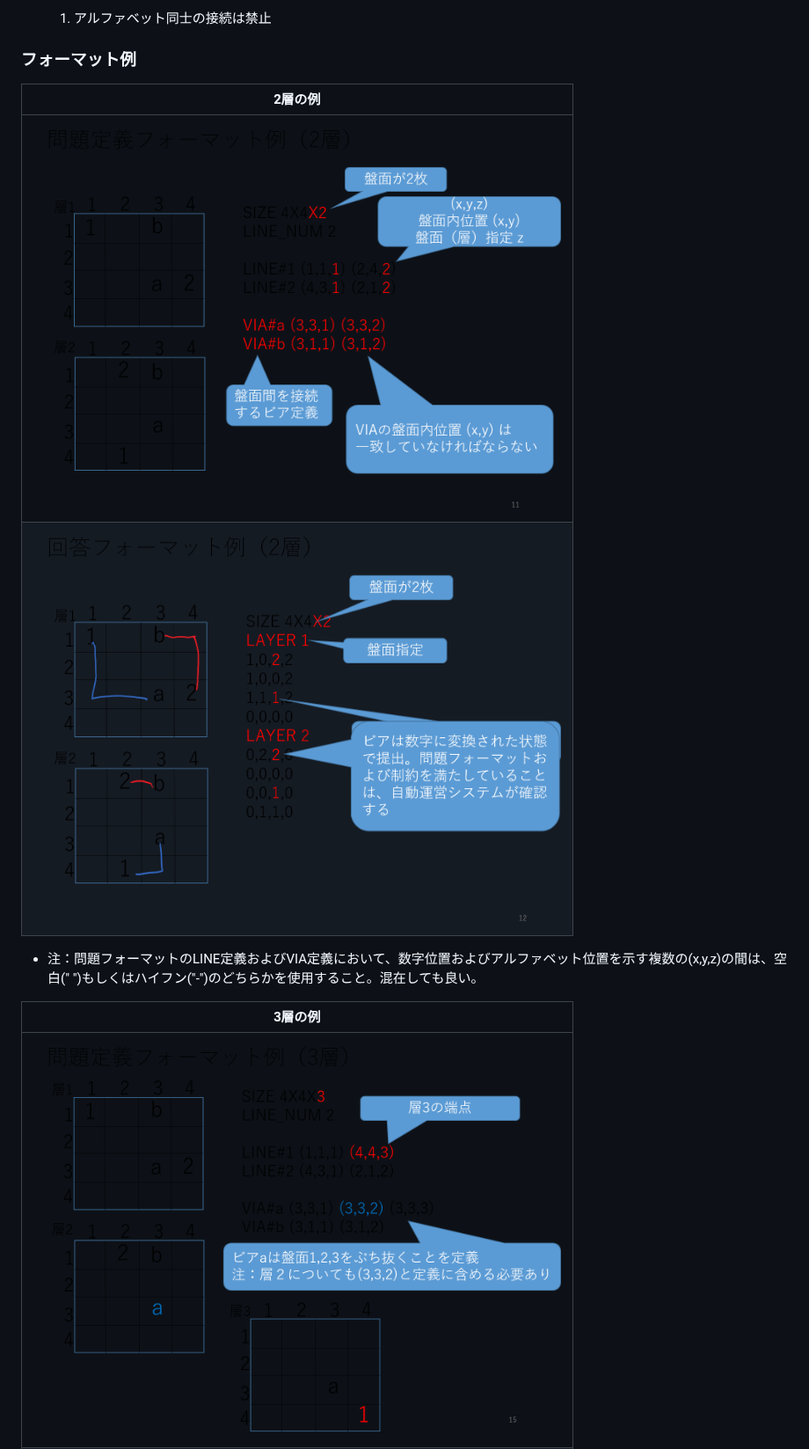
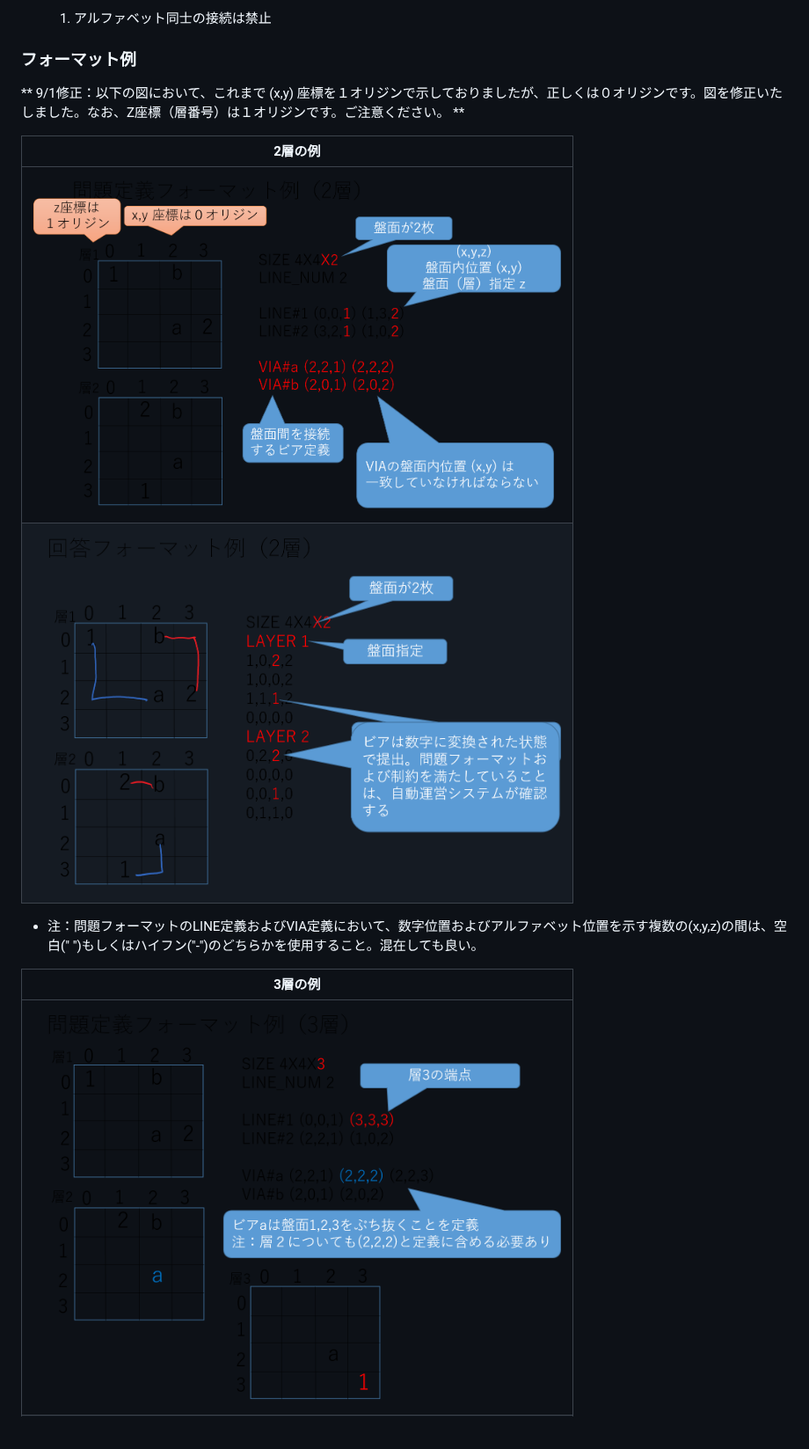
Before and after one commit to dasadc/conmgr, a Markdown page: adc2016.md, the part around the change. Shown at 88% size. Drawn GitHub-style; pictures changed too: img/L2_A_sample.png, img/L2_Q_sample.png, img/L3_Q_sample.png; blank space fills up the shorter version.

Commit message:
update sample image of format: change x,y axis from 1 origin to 0 origin

```diff
--- a/adc2016.md
+++ b/adc2016.md
@@ -68,6 +68,8 @@ ADC2016参加者にとって必要な情報はすべてこちらでご提供い
 
 ### フォーマット例
 
+** 9/1修正：以下の図において、これまで (x,y) 座標を１オリジンで示しておりましたが、正しくは０オリジンです。図を修正いたしました。なお、Z座標（層番号）は１オリジンです。ご注意ください。 **
+
 | 2層の例 |
 | ---     |
 | <img alt="L2-Q-example" src="./img/L2_Q_sample.png" width=600px> |
```
Also changed, not shown: img/L3_A_sample.png.
